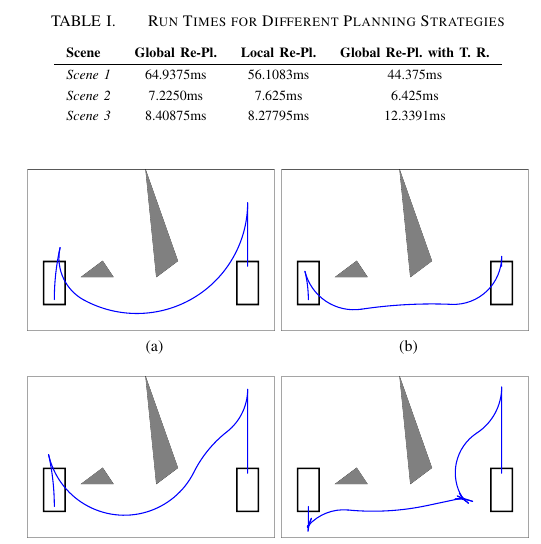
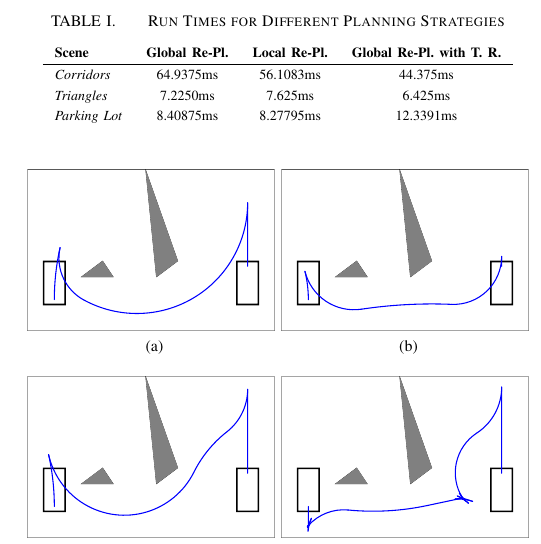
Before and after one commit to akosnagy2/Diploma, a LaTeX paper (ECBS-EERC2015/R1/KD_CsG_NA_ECBS-EERC2015.tex): part of one column of page 5 of 6, cut so that both start at the same text. Compiled offline with pdfLaTeX; the source files are stored in an older character set and shown here as Unicode.

Commit message:
Táblázatban scene-k átnevezve

```diff
--- a/ECBS-EERC2015/R1/KD_CsG_NA_ECBS-EERC2015.tex
+++ b/ECBS-EERC2015/R1/KD_CsG_NA_ECBS-EERC2015.tex
@@ -638,9 +638,9 @@ In the first scene the \emph{Local Re-Planning} strategy gives better run time,
 \begin{tabular}{l*{6}{c}r}
 \bfseries Scene & \bfseries Global Re-Pl. & \bfseries Local Re-Pl. & \bfseries Global Re-Pl. with T. R. \\
 \hline
-\emph{Scene 1}			& 64.9375ms		& 56.1083ms		& 44.375ms\\
-\emph{Scene 2}    		& 7.2250ms		& 7.625ms		& 6.425ms\\
-\emph{Scene 3}    		& 8.40875ms		& 8.27795ms		& 12.3391ms\\
+\emph{Corridors}			& 64.9375ms		& 56.1083ms		& 44.375ms\\
+\emph{Triangles}    		& 7.2250ms		& 7.625ms		& 6.425ms\\
+\emph{Parking Lot}    		& 8.40875ms		& 8.27795ms		& 12.3391ms\\
 \end{tabular}
 \end{table}
 
```
Also changed, not shown: ECBS-EERC2015/R1/KD_CsG_NA_ECBS-EERC2015.pdf.
